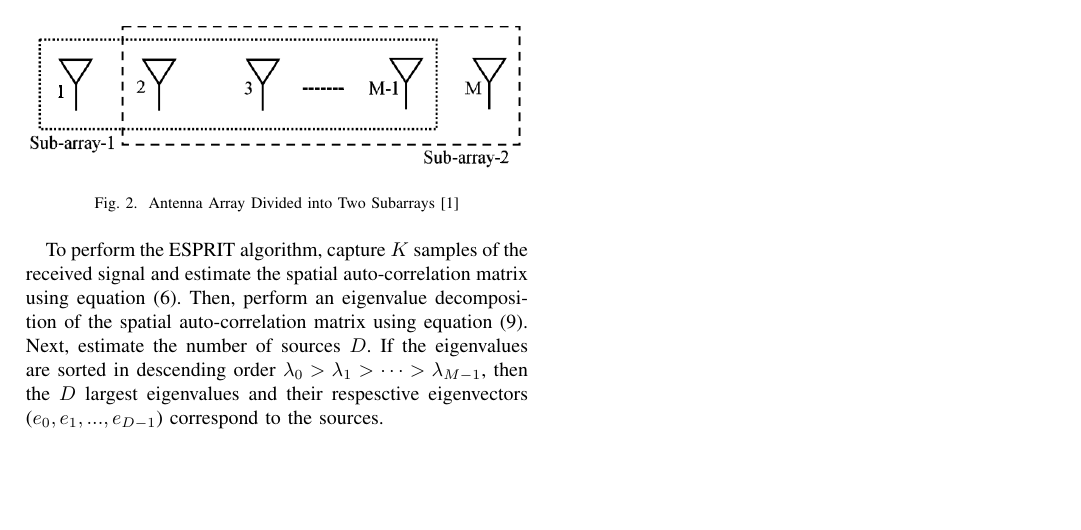
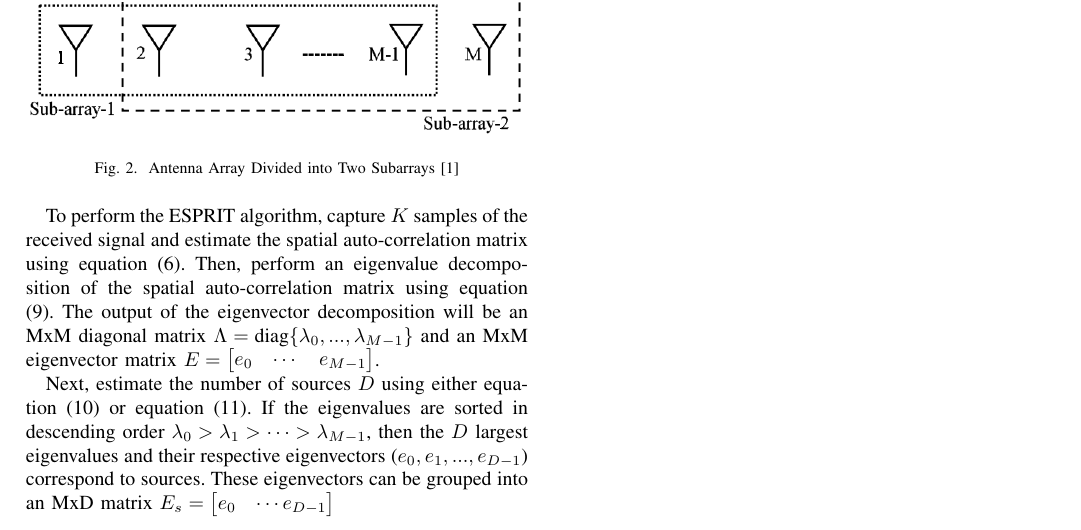
Before and after one commit to osowatzke/ECE529_Final_Project, a LaTeX paper (Final_Project_Sowatzke.tex): part of page 3 of 3, cut so that both start at the same text, the shorter picture padded with empty space. Compiled offline with pdfLaTeX.

Commit message:
Working on ESPRIT algorithm description

```diff
--- a/Final_Project_Sowatzke.tex
+++ b/Final_Project_Sowatzke.tex
@@ -218,8 +220,9 @@ osowatzke@arizona.edu}}
 			\caption{Antenna Array Divided into Two Subarrays \cite{doa_algorithms_raghu}}
 		\end{figure}
 
-		To perform the ESPRIT algorithm, capture $K$ samples of the received signal and estimate the spatial auto-correlation matrix using equation (\ref{spatial_matrix_estimate}). Then, perform an eigenvalue decomposition of the spatial auto-correlation matrix using equation (\ref{eigenvalue_decomposition_of_Rxx}). Next, estimate the number of sources $D$. If the eigenvalues are sorted in descending order $\lambda_0 > \lambda_1 > \cdots > \lambda_{M-1}$, then the $D$ largest eigenvalues and their respesctive eigenvectors ($e_0, e_1, ..., e_{D-1}$) correspond to the sources.
+		To perform the ESPRIT algorithm, capture $K$ samples of the received signal and estimate the spatial auto-correlation matrix using equation (\ref{spatial_matrix_estimate}). Then, perform an eigenvalue decomposition of the spatial auto-correlation matrix using equation (\ref{eigenvalue_decomposition_of_Rxx}). The output of the eigenvector decomposition will be an MxM diagonal matrix $\Lambda = \text{diag}\{\lambda_0, ..., \lambda_{M-1}\}$ and an MxM eigenvector matrix $E = \begin{bmatrix}e_0 & \cdots & e_{M-1}\end{bmatrix}$.
 
+		Next, estimate the number of sources $D$ using either equation (\ref{AIC_num_sources}) or equation (\ref{MDL_num_sources}). If the eigenvalues are sorted in descending order $\lambda_0 > \lambda_1 > \cdots > \lambda_{M-1}$, then the $D$ largest eigenvalues and their respective eigenvectors ($e_0, e_1, ..., e_{D-1}$) correspond to sources. These eigenvectors can be grouped into an MxD matrix $E_s = \begin{bmatrix} e_0 & \cdots e_{D-1} \end{bmatrix}$
 		% angles corresponding of each signal root can be found by using the
 		%The sum of the terms on the main diagonal will be weighted by $z^0$, the sum of the terms directly above the main diagonal will be weighted by $z^1$, and so on. The terms in the resulting polynomial will be weighted by powers of $z$ from $-(M-1)$ to $M-1$.
 
```
Also changed, not shown: Final_Project_Sowatzke.tex (2 more changed lines).
